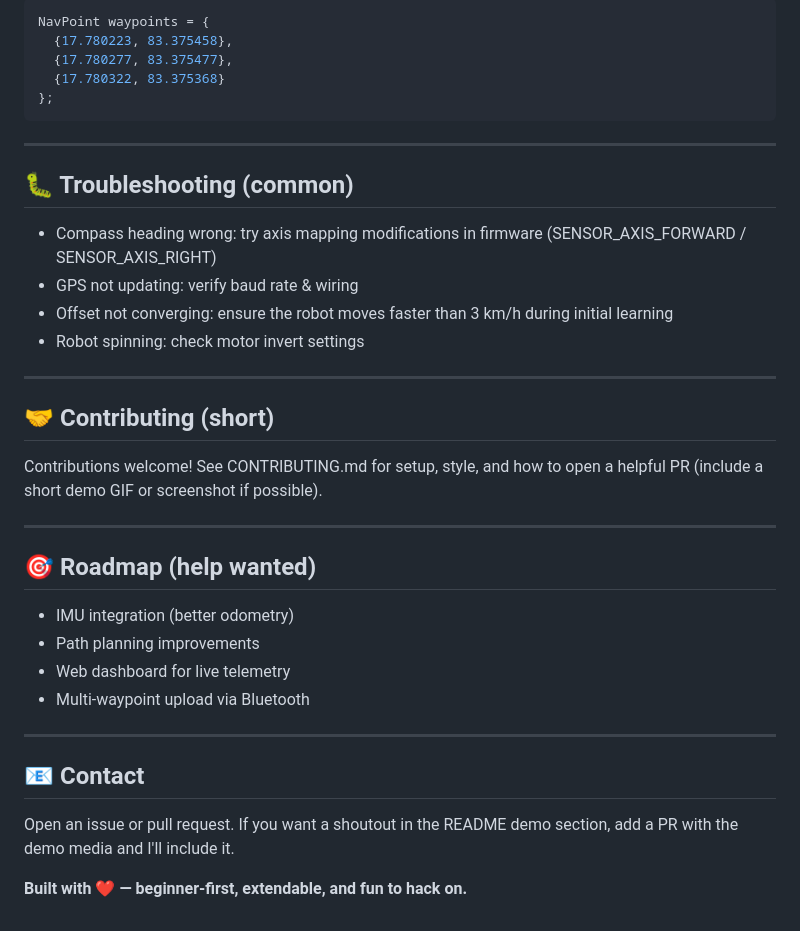
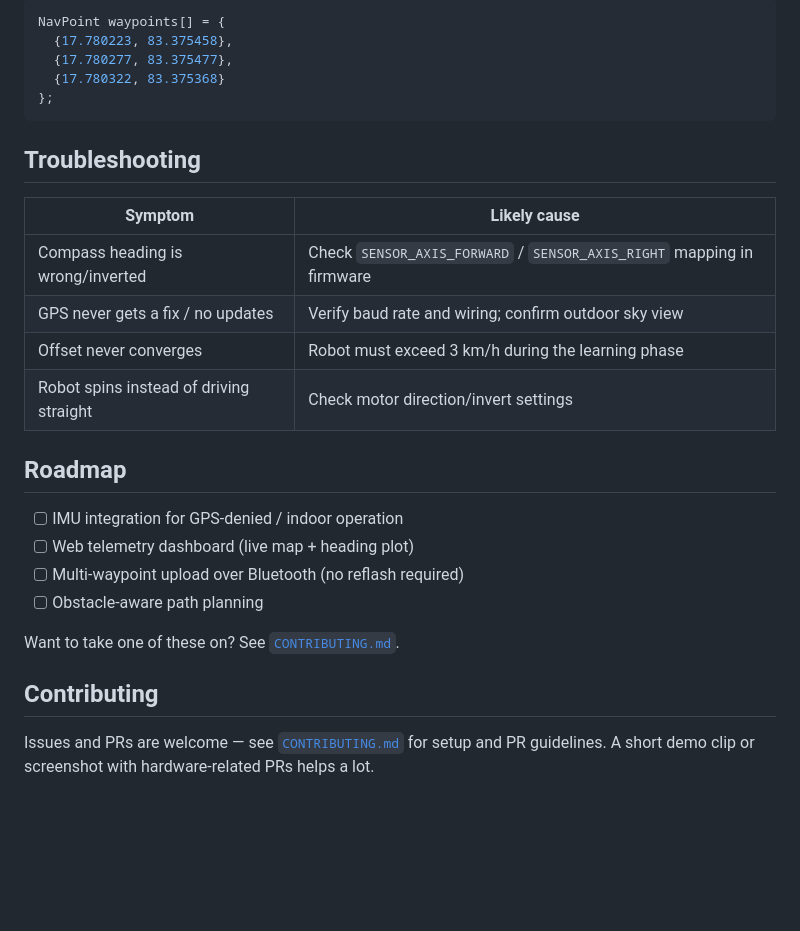
Before and after one commit to robocop-20/wavypoint-robo, a Markdown page: README.md, the part around one of its changes. Rendered like a GitHub page; blank space fills up the shorter version.

````diff
--- a/README.md
+++ b/README.md
@@ -122,39 +108,29 @@ Waypoints
 ```cpp
-NavPoint waypoints = {
+NavPoint waypoints[] = {
   {17.780223, 83.375458},
   {17.780277, 83.375477},
   {17.780322, 83.375368}
 };
 ```
 
----
+## Troubleshooting
 
-## 🐛 Troubleshooting (common)
+| Symptom | Likely cause |
+|---|---|
+| Compass heading is wrong/inverted | Check `SENSOR_AXIS_FORWARD` / `SENSOR_AXIS_RIGHT` mapping in firmware |
+| GPS never gets a fix / no updates | Verify baud rate and wiring; confirm outdoor sky view |
+| Offset never converges | Robot must exceed 3 km/h during the learning phase |
+| Robot spins instead of driving straight | Check motor direction/invert settings |
 
-- Compass heading wrong: try axis mapping modifications in firmware (SENSOR_AXIS_FORWARD / SENSOR_AXIS_RIGHT)
-- GPS not updating: verify baud rate & wiring
-- Offset not converging: ensure the robot moves faster than 3 km/h during initial learning
-- Robot spinning: check motor invert settings
+## Roadmap
 
----
+- [ ] IMU integration for GPS-denied / indoor operation
+- [ ] Web telemetry dashboard (live map + heading plot)
+- [ ] Multi-waypoint upload over Bluetooth (no reflash required)
+- [ ] Obstacle-aware path planning
 
-## 🤝 Contributing (short)
+Want to take one of these on? See [`CONTRIBUTING.md`](CONTRIBUTING.md).
 
-Contributions welcome! See CONTRIBUTING.md for setup, style, and how to open a helpful PR (include a short demo GIF or screenshot if possible).
+## Contributing
 
----
-
-## 🎯 Roadmap (help wanted)
-
-- IMU integration (better odometry)
-- Path planning improvements
-- Web dashboard for live telemetry
-- Multi-waypoint upload via Bluetooth
-
----
-
-## 📧 Contact
-
-Open an issue or pull request. If you want a shoutout in the README demo section, add a PR with the demo media and I'll include it.
-
-**Built with ❤️ — beginner-first, extendable, and fun to hack on.**
+Issues and PRs are welcome — see [`CONTRIBUTING.md`](CONTRIBUTING.md) for setup and PR guidelines. A short demo clip or screenshot with hardware-related PRs helps a lot.
````
Also changed, not shown: other parts of README.md (+76 -90 lines).
